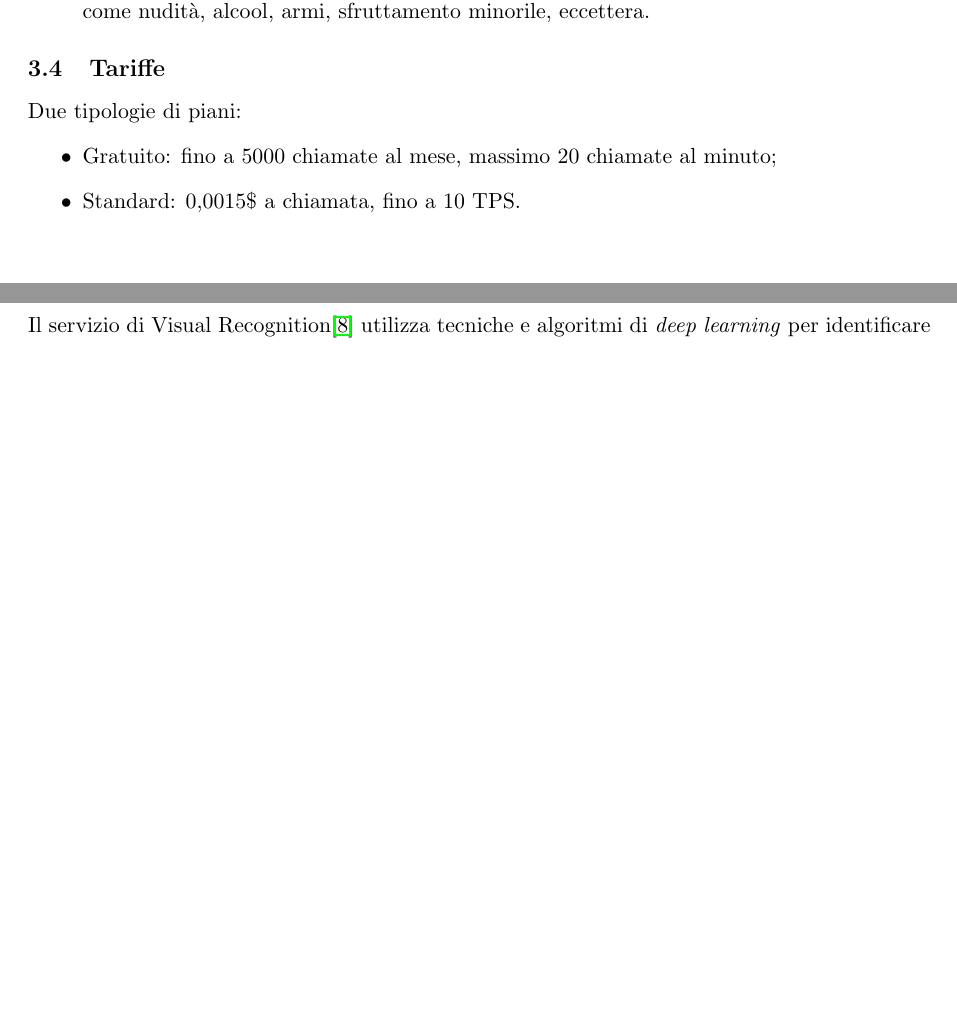
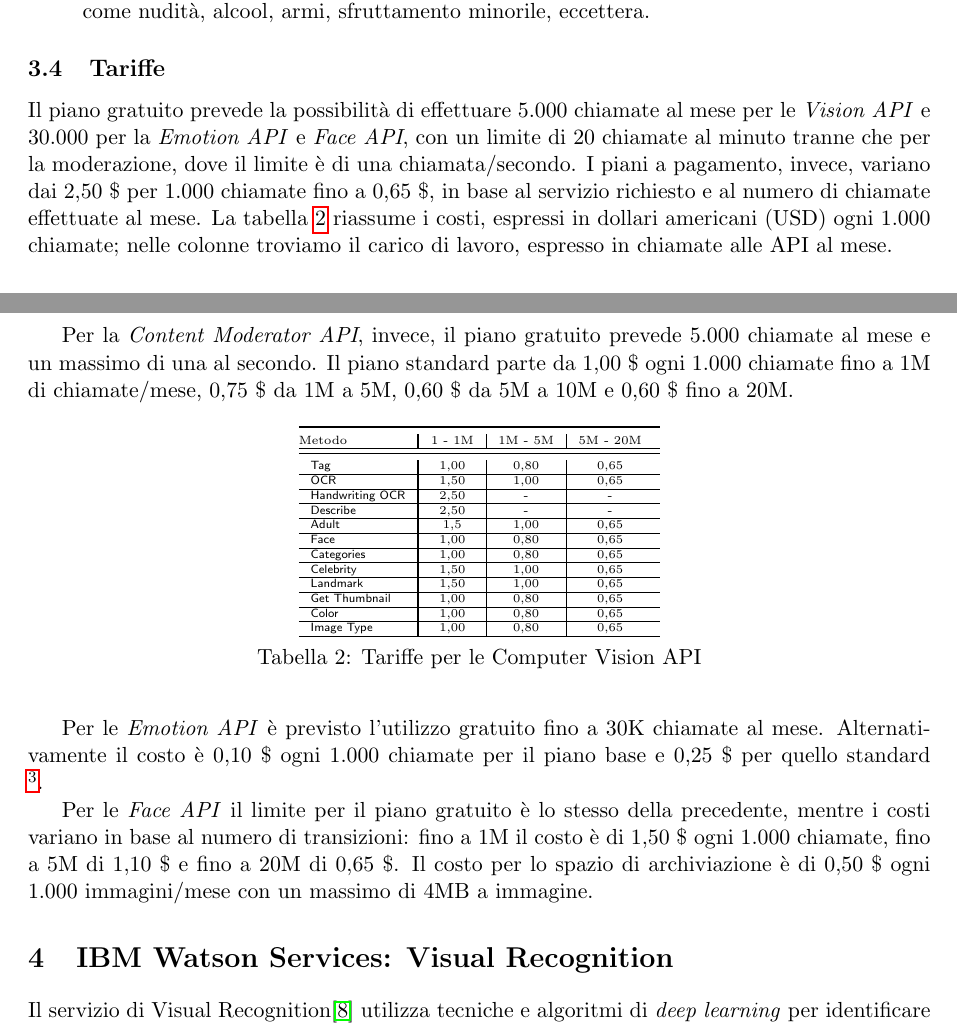
Before and after one commit to mromanelli9/ai-project, a LaTeX document (doc/relazione.tex, which reads doc/capitolo3.tex): two parts of pages 6 and 7 of 15 before the commit and two parts of pages 6 and 7 of 16 after it, joined at a grey line, cut so that both start at the same text, the shorter picture padded with empty space. Compiled offline with pdfLaTeX.

Commit message:
modificata parte tariffe microsoft con i prezzi differenziati in base al metodo

```diff
--- a/doc/capitolo3.tex
+++ b/doc/capitolo3.tex
@@ -62,10 +62,50 @@
 \end{itemize}
 %
 %
-\subsection{Tariffe} Due tipologie di piani:
-\begin{itemize}
-\item Gratuito: fino a 5000 chiamate al mese, massimo 20 chiamate al minuto;
-\item Standard: 0,0015\$ a chiamata, fino a 10 TPS.
-\end{itemize}
+%\subsection{Tariffe} Due tipologie di piani:
+%\begin{itemize}
+%\item Gratuito: fino a 5000 chiamate al mese, massimo 20 chiamate al minuto;
+%\item Standard: 0,0015\$ a chiamata, fino a 10 TPS.
+%\end{itemize}
+\subsection{Tariffe}
+Il piano gratuito prevede la possibilità di effettuare 5.000 chiamate al mese per le \textit{Vision API} e 30.000 per la \textit{Emotion API} e \textit{Face API}, con un limite di 20 chiamate al minuto tranne che per la moderazione, dove il limite è di una chiamata/secondo.
+I piani a pagamento, invece, variano dai 2,50 \$ per 1.000 chiamate fino a 0,65 \$, in base al servizio richiesto e al numero di chiamate effettuate al mese.
+La tabella \ref{tab:microsoft-tariffe} riassume i costi, espressi in dollari americani (USD) ogni 1.000 chiamate; nelle colonne troviamo il carico di lavoro, espresso in chiamate alle API al mese.
+
+Per la \textit{Content Moderator API}, invece, il piano gratuito prevede 5.000 chiamate al mese e un massimo di una al secondo.
+Il piano standard parte da 1,00 \$ ogni 1.000 chiamate fino a 1M di chiamate/mese, 0,75 \$ da 1M a 5M, 0,60 \$ da 5M a 10M e 0,60 \$ fino a 20M.
+%
+\begin{table}[!h]
+\centering
+{\tiny
+\begin{tabularx}{.4\textwidth}{@{} l?c|c|c @{}}
+\toprule
+Metodo & 1 - 1M & 1M - 5M & 5M - 20M  \\ \hline
+\midrule
+\multicolumn{1}{l?}{\textsf{Tag}} & 1,00 & 0,80 & 0,65 \\ \hline
+\multicolumn{1}{l?}{\textsf{OCR}} & 1,50 & 1,00 & 0,65 \\ \hline
+\multicolumn{1}{l?}{\textsf{Handwriting OCR}} & 2,50 & - & - \\ \hline
+\multicolumn{1}{l?}{\textsf{Describe}} & 2,50 & - & - \\ \hline
+\multicolumn{1}{l?}{\textsf{Adult}} & 1,5 & 1,00 & 0,65 \\ \hline
+\multicolumn{1}{l?}{\textsf{Face}} & 1,00 & 0,80 & 0,65 \\ \hline
+\multicolumn{1}{l?}{\textsf{Categories}} & 1,00 & 0,80 & 0,65 \\ \hline
+\multicolumn{1}{l?}{\textsf{Celebrity}} & 1,50 & 1,00 & 0,65  \\ \hline
+\multicolumn{1}{l?}{\textsf{Landmark}} & 1,50 & 1,00 & 0,65  \\ \hline
+\multicolumn{1}{l?}{\textsf{Get Thumbnail}} & 1,00 & 0,80 & 0,65  \\ \hline
+\multicolumn{1}{l?}{\textsf{Color}} & 1,00 & 0,80 & 0,65  \\ \hline
+\multicolumn{1}{l?}{\textsf{Image Type}} & 1,00 & 0,80 & 0,65 \\ \hline
+\end{tabularx}}
+\caption{Tariffe per le Computer Vision API}
+\label{tab:microsoft-tariffe}
+\end{table}
+%
+
+Per le \textit{Emotion API} è previsto l'utilizzo gratuito fino a 30K chiamate al mese.
+Alternativamente il costo è 0,10 \$ ogni 1.000 chiamate per il piano base e 0,25 \$ per quello standard
+\footnote{Per le differenze fra il piano base e standard si rimanda alla documentazione ufficiale.}.
+
+Per le \textit{Face API} il limite per il piano gratuito è lo stesso della precedente, mentre i costi variano in base al numero di transizioni:
+fino a 1M il costo è di 1,50 \$ ogni 1.000 chiamate, fino a 5M di 1,10 \$ e fino a 20M di 0,65 \$.
+Il costo per lo spazio di archiviazione è di 0,50 \$ ogni 1.000 immagini/mese con un massimo di 4MB a immagine.
 %
 %
```
